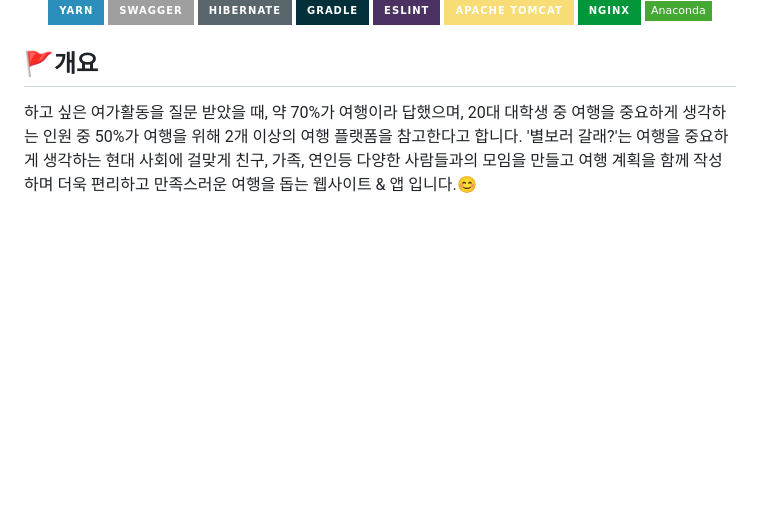
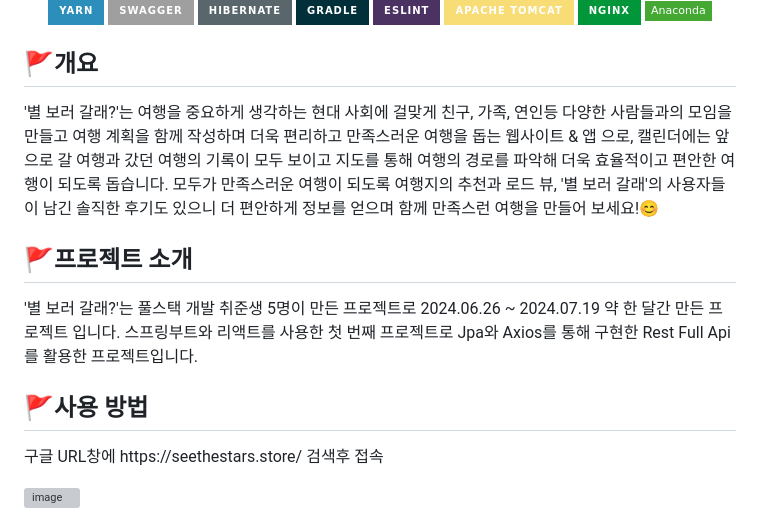
Before and after one commit to leehal/see_the_stars, a Markdown page: README.md, the part around the change. Drawn GitHub-style; badges without logos; blank space fills up the shorter version; grey boxes are pictures that could not be loaded.

```diff
--- a/README.md
+++ b/README.md
@@ -30,5 +30,16 @@
 
 <div>
    <h2><span>🚩</span>개요</h2>
-    <p>하고 싶은 여가활동을 질문 받았을 때, 약 70%가 여행이라 답했으며, 20대 대학생 중 여행을 중요하게 생각하는 인원 중 50%가 여행을 위해 2개 이상의 여행 플랫폼을 참고한다고 합니다. '별보러 갈래?'는 여행을 중요하게 생각하는 현대 사회에 걸맞게 친구, 가족, 연인등 다양한 사람들과의 모임을 만들고 여행 계획을 함께 작성하며 더욱 편리하고 만족스러운 여행을 돕는 웹사이트 & 앱 입니다.😊</p>
+    <p>'별 보러 갈래?'는 여행을 중요하게 생각하는 현대 사회에 걸맞게 친구, 가족, 연인등 다양한 사람들과의 모임을 만들고 여행 계획을 함께 작성하며 더욱 편리하고 만족스러운 여행을 돕는 웹사이트 & 앱 으로, 캘린더에는 앞으로 갈 여행과 갔던 여행의 기록이 모두 보이고 지도를 통해 여행의 경로를 파악해 더욱 효율적이고 편안한 여행이 되도록 돕습니다. 모두가 만족스러운 여행이 되도록 여행지의 추천과 로드 뷰, '별 보러 갈래'의 사용자들이 남긴 솔직한 후기도 있으니 더 편안하게 정보를 얻으며 함께 만족스런 여행을 만들어 보세요!😊</p>
   </div>
+
+<div>
+   <h2><span>🚩</span>프로젝트 소개</h2>
+    <p>'별 보러 갈래?'는 풀스택 개발 취준생 5명이 만든 프로젝트로 2024.06.26 ~ 2024.07.19 약 한 달간 만든 프로젝트 입니다. 스프링부트와 리액트를 사용한 첫 번째 프로젝트로 Jpa와 Axios를 통해 구현한 Rest Full Api를 활용한 프로젝트입니다.</p>
+  </div>
+
+  <div>
+   <h2><span>🚩</span>사용 방법</h2>
+    <p>구글 URL창에 https://seethestars.store/ 검색후 접속 </p>
+	  <img width="338" alt="image" src="https://github.com/user-attachments/assets/7530c88c-0745-444b-b0f2-3037c74ab6f9">
+  </div>
```
